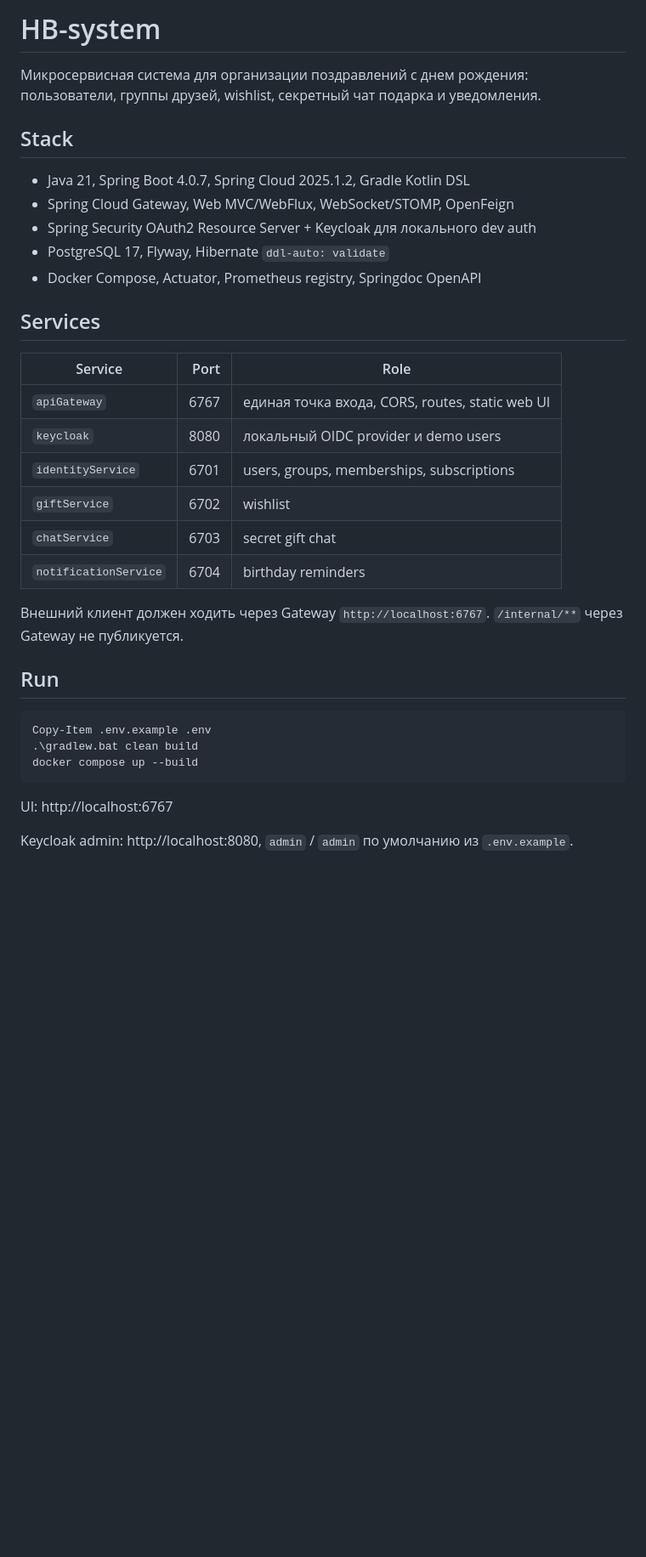
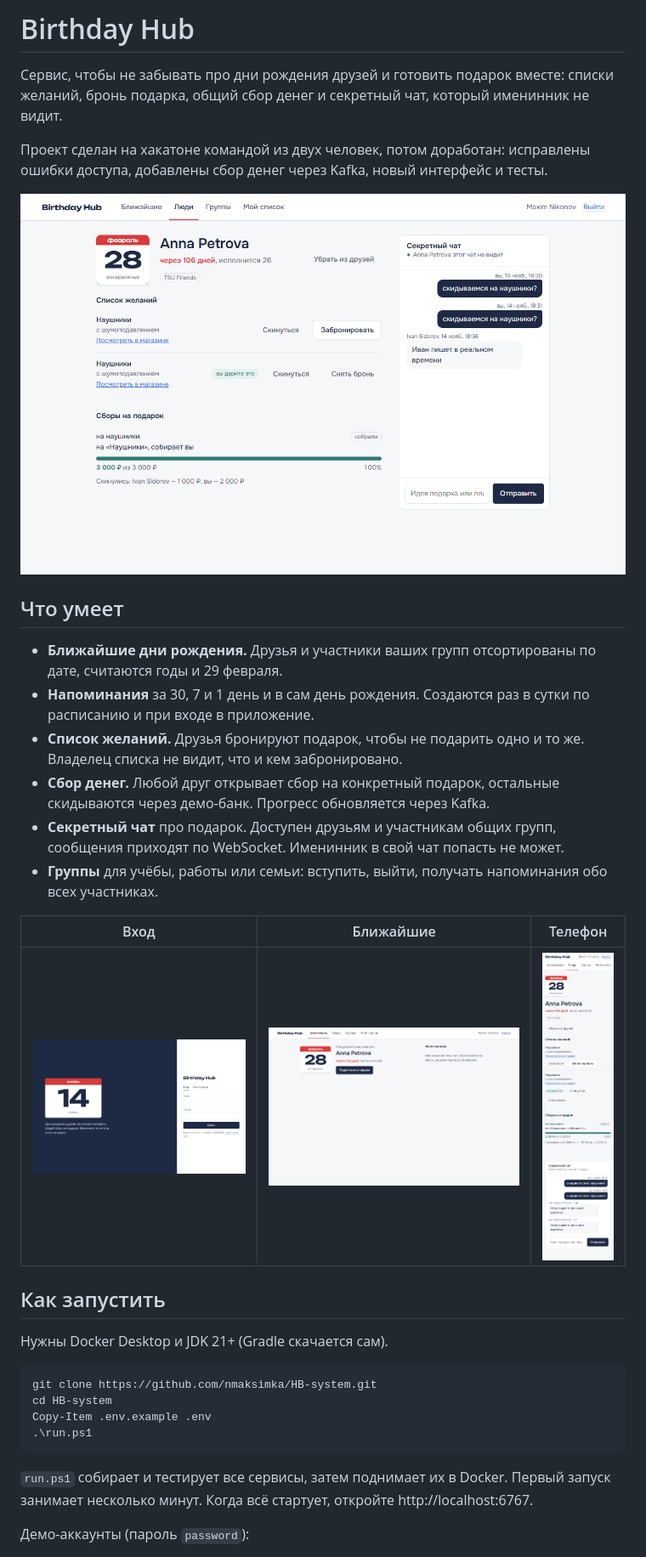
Before and after one commit to nmaksimka/HB-system, a Markdown page: README.md, the part around one of its changes. Shown at 85% size. GitHub-like rendering; pictures changed too: docs/screenshots/friend.png (added), docs/screenshots/login.png (added), docs/screenshots/mobile.png (added); blank space fills up the shorter version.

Commit message:
ридми: как запустить, архитектура, api, скриншоты

````diff
--- a/README.md
+++ b/README.md
@@ -1,37 +1,36 @@
-# HB-system
+# Birthday Hub
 
-Микросервисная система для организации поздравлений с днем рождения: пользователи, группы друзей, wishlist, секретный чат подарка и уведомления.
+Сервис, чтобы не забывать про дни рождения друзей и готовить подарок вместе: списки желаний, бронь подарка, общий сбор денег и секретный чат, который именинник не видит.
 
-## Stack
+Проект сделан на хакатоне командой из двух человек, потом доработан: исправлены ошибки доступа, добавлены сбор денег через Kafka, новый интерфейс и тесты.
 
-- Java 21, Spring Boot 4.0.7, Spring Cloud 2025.1.2, Gradle Kotlin DSL
-- Spring Cloud Gateway, Web MVC/WebFlux, WebSocket/STOMP, OpenFeign
-- Spring Security OAuth2 Resource Server + Keycloak для локального dev auth
-- PostgreSQL 17, Flyway, Hibernate `ddl-auto: validate`
-- Docker Compose, Actuator, Prometheus registry, Springdoc OpenAPI
+![Страница друга](docs/screenshots/friend.png)
 
-## Services
+## Что умеет
 
-| Service | Port | Role |
-|---|---:|---|
-| `apiGateway` | 6767 | единая точка входа, CORS, routes, static web UI |
-| `keycloak` | 8080 | локальный OIDC provider и demo users |
-| `identityService` | 6701 | users, groups, memberships, subscriptions |
-| `giftService` | 6702 | wishlist |
-| `chatService` | 6703 | secret gift chat |
-| `notificationService` | 6704 | birthday reminders |
+- **Ближайшие дни рождения.** Друзья и участники ваших групп отсортированы по дате, считаются годы и 29 февраля.
+- **Напоминания** за 30, 7 и 1 день и в сам день рождения. Создаются раз в сутки по расписанию и при входе в приложение.
+- **Список желаний.** Друзья бронируют подарок, чтобы не подарить одно и то же. Владелец списка не видит, что и кем забронировано.
+- **Сбор денег.** Любой друг открывает сбор на конкретный подарок, остальные скидываются через демо-банк. Прогресс обновляется через Kafka.
+- **Секретный чат** про подарок. Доступен друзьям и участникам общих групп, сообщения приходят по WebSocket. Именинник в свой чат попасть не может.
+- **Группы** для учёбы, работы или семьи: вступить, выйти, получать напоминания обо всех участниках.
 
-Внешний клиент должен ходить через Gateway `http://localhost:6767`. `/internal/**` через Gateway не публикуется.
+| Вход | Ближайшие | Телефон |
+|---|---|---|
+| ![Вход](docs/screenshots/login.png) | ![Ближайшие](docs/screenshots/upcoming.png) | ![Телефон](docs/screenshots/mobile.png) |
 
-## Run
+## Как запустить
+
+Нужны Docker Desktop и JDK 21+ (Gradle скачается сам).
 
 ```powershell
+git clone https://github.com/nmaksimka/HB-system.git
+cd HB-system
 Copy-Item .env.example .env
-.\gradlew.bat clean build
-docker compose up --build
+.\run.ps1
 ```
 
-UI: http://localhost:6767
+`run.ps1` собирает и тестирует все сервисы, затем поднимает их в Docker. Первый запуск занимает несколько минут. Когда всё стартует, откройте http://localhost:6767.
 
-Keycloak admin: http://localhost:8080, `admin` / `admin` по умолчанию из `.env.example`.
+Демо-аккаунты (пароль `password`):
 
````
Also changed, not shown: other parts of README.md (+106 -89 lines), docs/architecture.md (added, +66 -0 lines), docs/frontend-backend-connection.md (deleted, +0 -54 lines), docs/ui-flow-architecture.md (deleted, +0 -113 lines).
